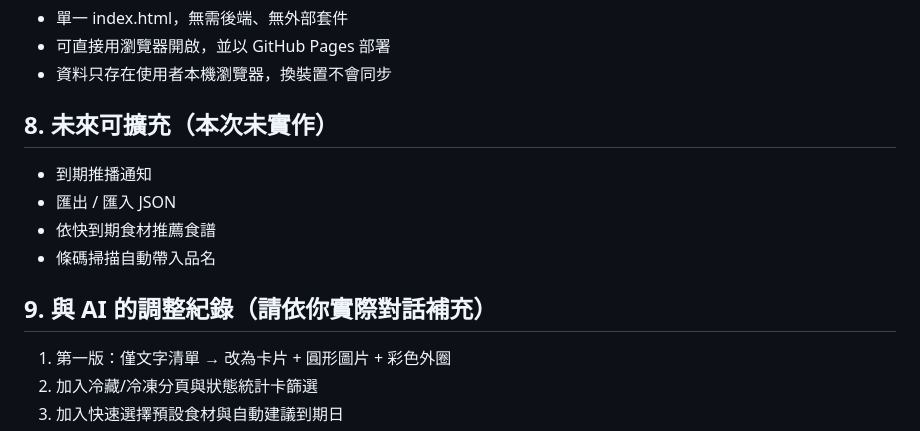
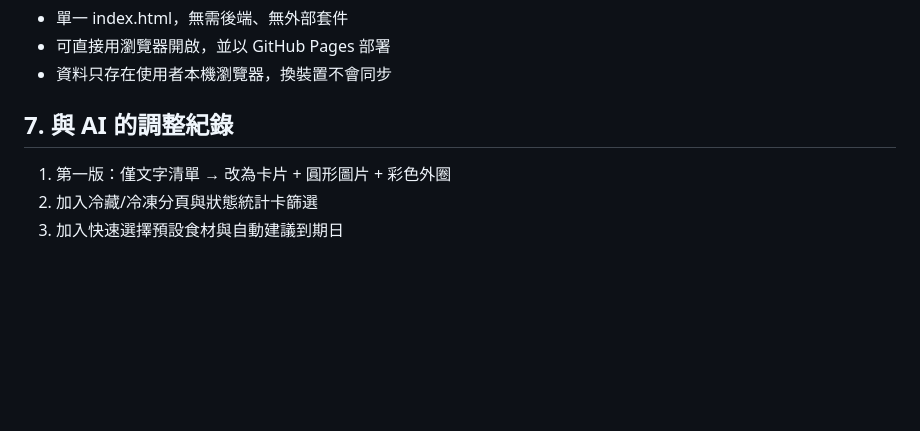
Before and after one commit to peiyu525/fridge-app, a Markdown page: README.md, the part around one of its changes. GitHub-like rendering; blank space fills up the shorter version.

Commit message:
Revise sections and update structure in README.md

```diff
--- a/README.md
+++ b/README.md
@@ -73,13 +57,7 @@
 - 可直接用瀏覽器開啟，並以 GitHub Pages 部署
 - 資料只存在使用者本機瀏覽器，換裝置不會同步
 
-## 8. 未來可擴充（本次未實作）
-- 到期推播通知
-- 匯出 / 匯入 JSON
-- 依快到期食材推薦食譜
-- 條碼掃描自動帶入品名
-
-## 9. 與 AI 的調整紀錄（請依你實際對話補充）
+## 7. 與 AI 的調整紀錄
 1. 第一版：僅文字清單 → 改為卡片 + 圓形圖片 + 彩色外圈
 2. 加入冷藏/冷凍分頁與狀態統計卡篩選
 3. 加入快速選擇預設食材與自動建議到期日
```
Also changed, not shown: other parts of README.md (+1 -17 lines).
